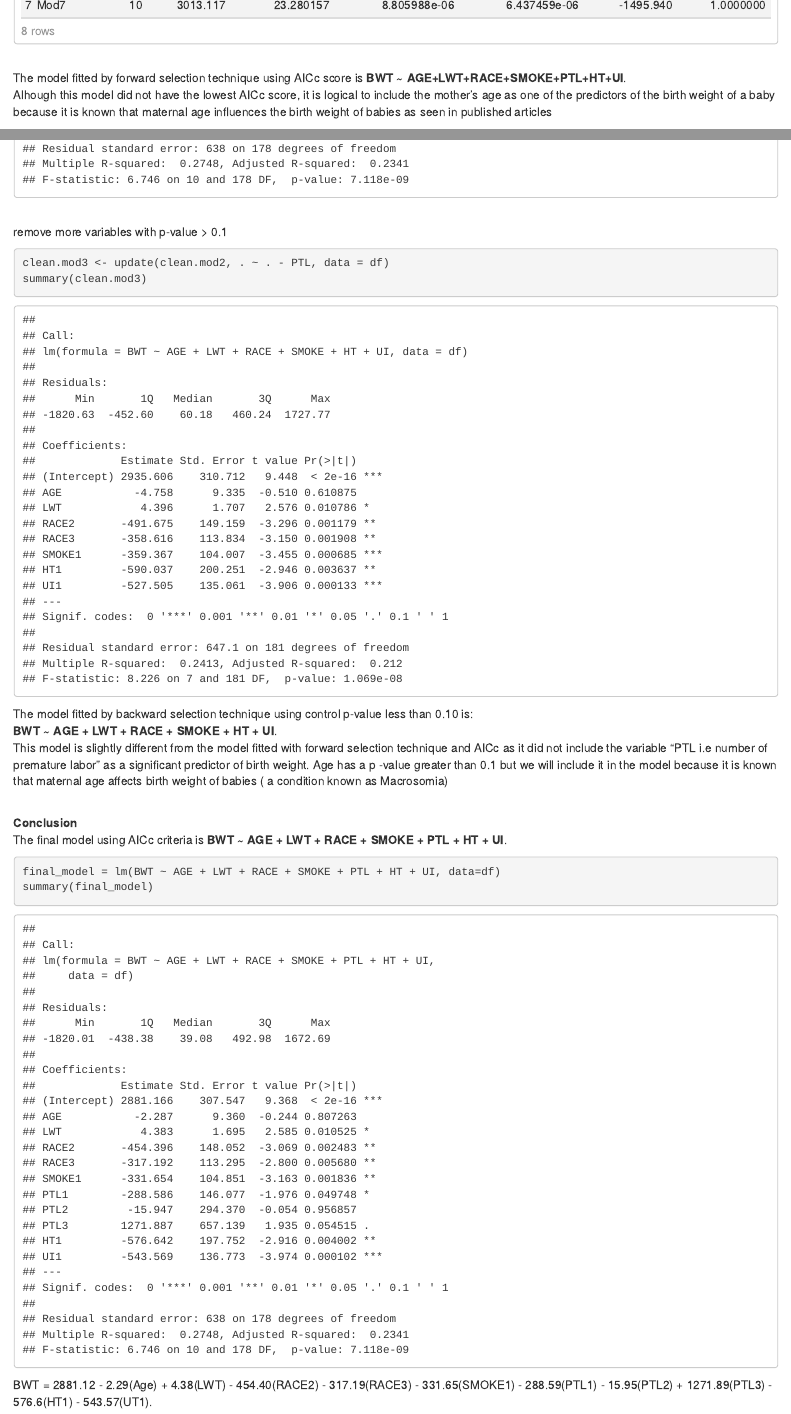
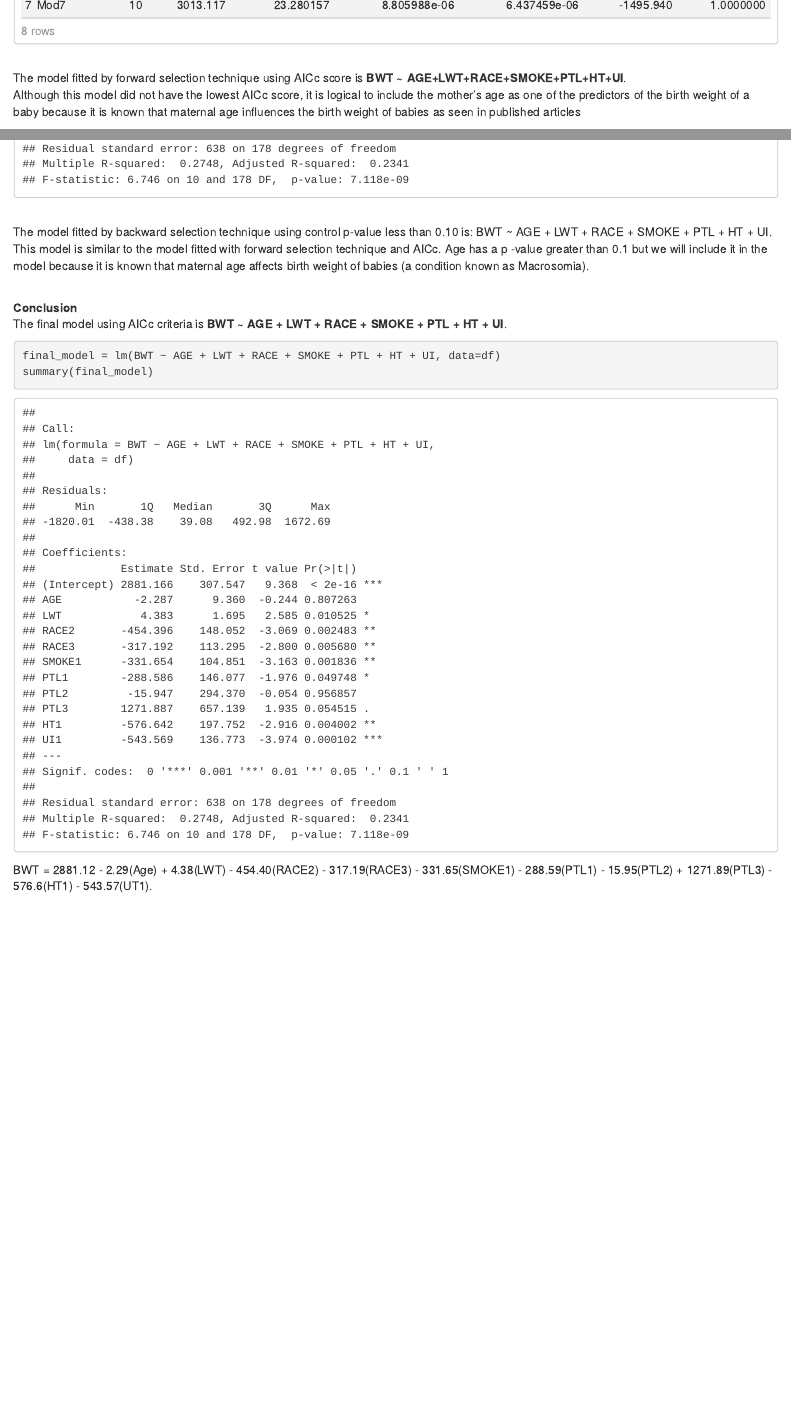
Before and after one commit to asouzujoseph/Biostatistics, an R Markdown document (model_fitting_and_selection/linear_regression.Rmd): the page in a window 1100 px wide, from 11760 px down, and a second part further down, joined at a grey line. The pictures show the output file model_fitting_and_selection/linear_regression.html that the author committed with the source, opened offline.

Commit message:
Add files via upload

````diff
--- a/model_fitting_and_selection/linear_regression.Rmd
+++ b/model_fitting_and_selection/linear_regression.Rmd
@@ -215,7 +215,7 @@ mod.aictab
 
 <br>
 The model fitted by forward selection technique using AICc score is **BWT ~ AGE+LWT+RACE+SMOKE+PTL+HT+UI**. <br>
-Alhough this model did not have the lowest AICc score, it is logical to include the mother's age as one of the predictors of the birth weight of a baby because it is known that maternal age influences the birth weight of babies as seen in published articles <br>
+Although this model did not have the lowest AICc score, it is logical to include the mother's age as one of the predictors of the birth weight of a baby because it is known that maternal age influences the birth weight of babies as seen in published articles <br>
 <br>
 
 **Backward selection using p-value < 0.10** <br>
@@ -231,15 +231,10 @@ clean.mod2 <- update(mod2, . ~ . - FTV, data = df)
 summary(clean.mod2)
 ```
 <br>
-remove more variables with p-value > 0.1
+The model fitted by backward selection technique using control p-value less than 0.10 is:
+BWT ~ AGE + LWT + RACE + SMOKE + PTL + HT + UI.
+This model is similar to the model fitted with forward selection technique and AICc. Age has a p -value greater than 0.1 but we will include it in the model because it is known that maternal age affects birth weight of babies (a condition known as Macrosomia).
 <br>
-```{r}
-clean.mod3 <- update(clean.mod2, . ~ . - PTL, data = df)
-summary(clean.mod3)
-```
-
-The model fitted by backward selection technique using control p-value less than 0.10 is: <br> **BWT ~ AGE + LWT + RACE + SMOKE + HT + UI**. <br>
-This model is slightly different from the model fitted with forward selection technique and AICc as it did not include the variable "PTL i.e number of premature labor" as a significant predictor of birth weight.  Age has a p -value greater than 0.1 but we will include it in the model because it is known that maternal age affects birth weight of babies ( a condition known as Macrosomia) <br>
 
 <br>
 **Conclusion**<br>
````
Also changed, not shown: model_fitting_and_selection/linear_regression.html.
